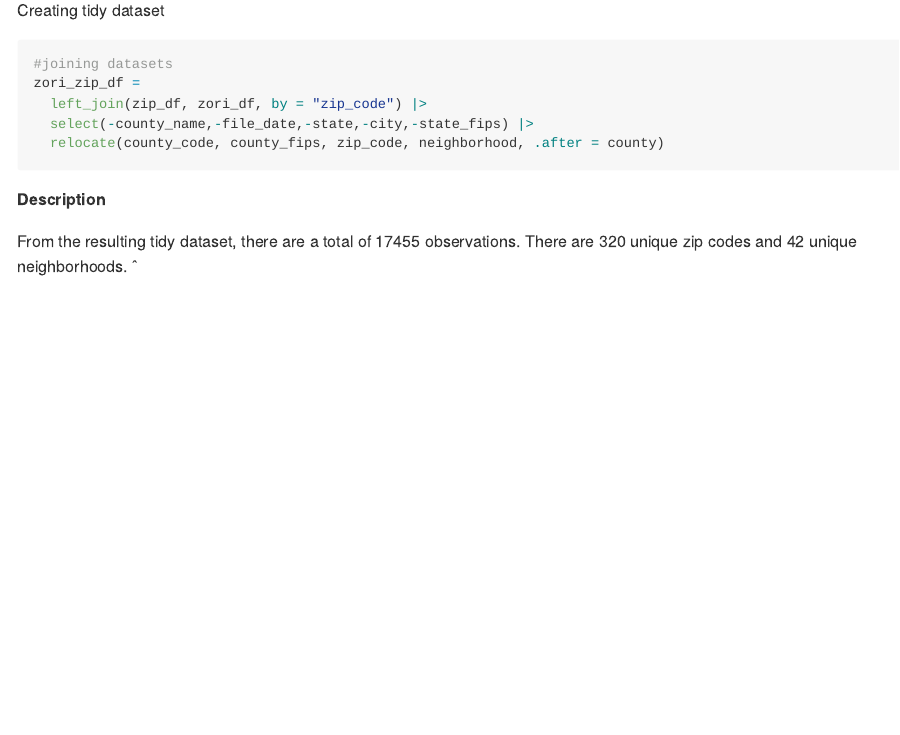
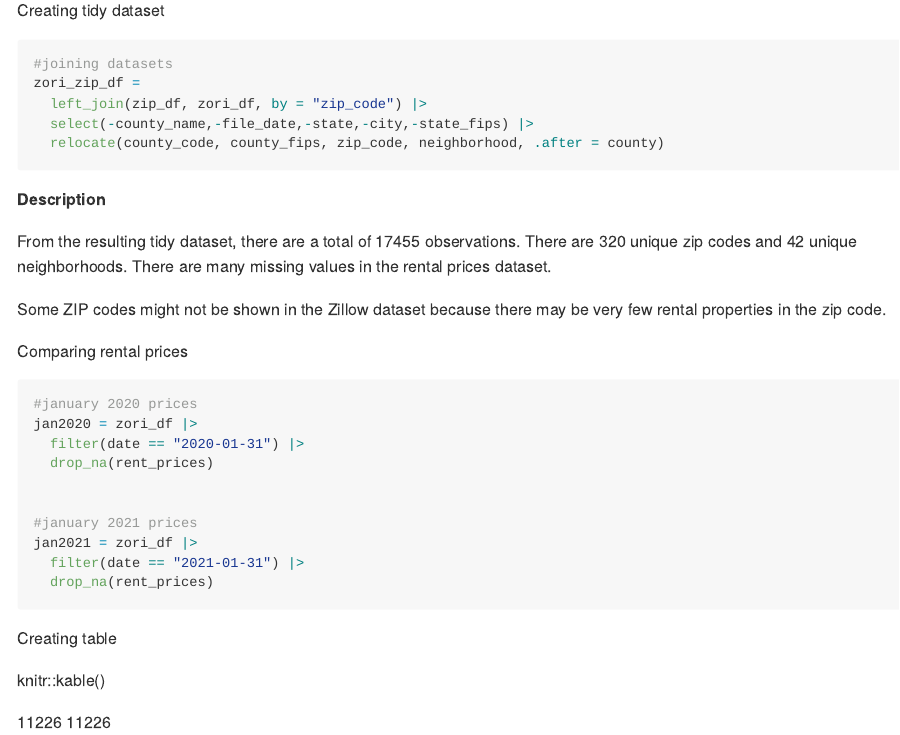
Before and after one commit to angbailey/p8105_hw2_ab6168, an R Markdown document (p8105_hw2_ab6168.Rmd): the page in a window 1100 px wide, from 5300 px down. Rendered offline with R 4.5, knitr and Pandoc, with nearby package versions; column names are cleaned by a stand-in for the janitor package.

Commit message:
starting to create table

````diff
--- a/p8105_hw2_ab6168.Rmd
+++ b/p8105_hw2_ab6168.Rmd
@@ -228,5 +228,33 @@ zori_zip_df =
 
 **Description**
 
-From the resulting tidy dataset, there are a total of `r nrow(zori_zip_df)` observations. There are 320 unique zip codes and 42 unique neighborhoods.
-ˆ
+From the resulting tidy dataset, there are a total of `r nrow(zori_zip_df)` observations. There are 320 unique zip codes and 42 unique neighborhoods. There are many missing values in the rental prices dataset.
+
+Some ZIP codes might not be shown in the Zillow dataset because there may be very few rental properties in the zip code.
+
+Comparing rental prices
+```{r}
+#january 2020 prices
+jan2020 = zori_df |>
+  filter(date == "2020-01-31") |>
+  drop_na(rent_prices)
+
+
+#january 2021 prices
+jan2021 = zori_df |>
+  filter(date == "2021-01-31") |>
+  drop_na(rent_prices)
+```
+
+
+Creating table
+
+```{r}
+
+```
+
+knitr::kable()
+
+
+11226
+11226
````
